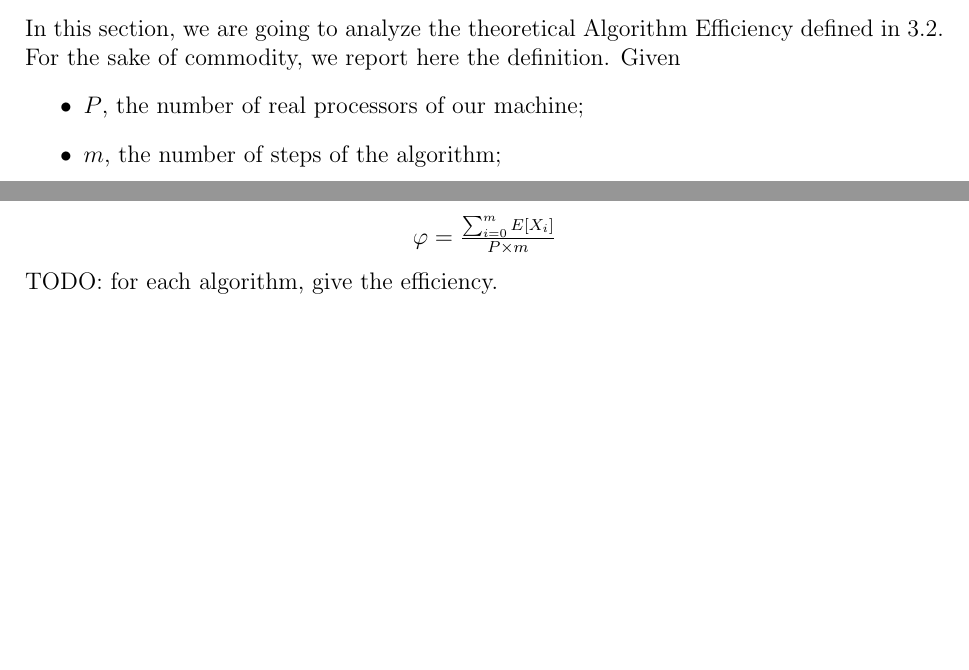
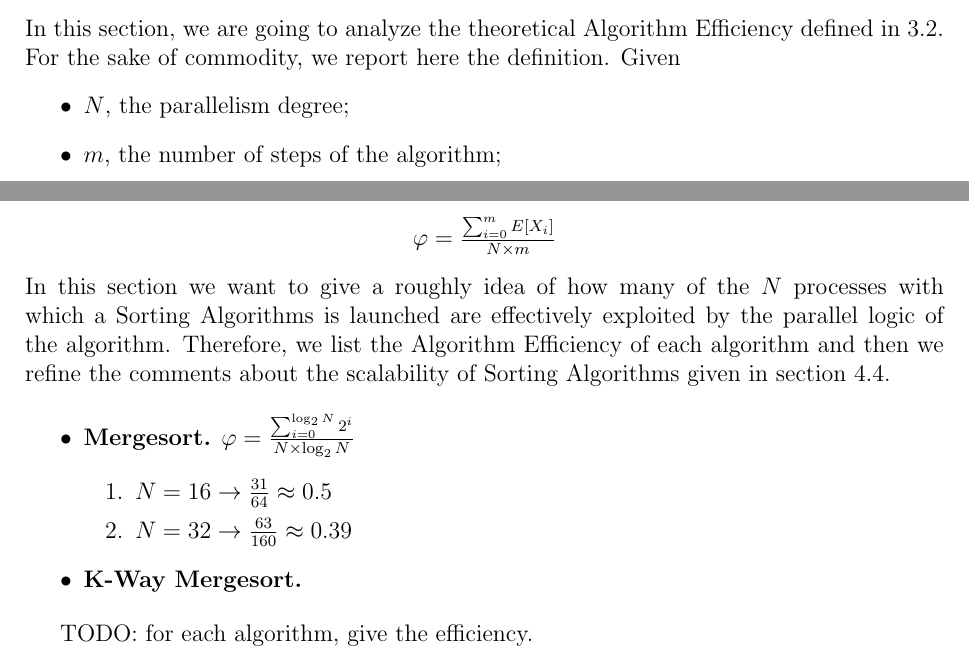
Before and after one commit to peoro/Parasort, a LaTeX document (report/Relazione.tex, which reads report/test_env.tex): two parts of pages 30 and 32 of 34, joined at a grey line, cut so that both start at the same text, the shorter picture padded with empty space. Compiled offline with pdfLaTeX.

Commit message:
Introduced Algorithm Efficiency of mergesort

```diff
--- a/report/test_env.tex
+++ b/report/test_env.tex
@@ -107,14 +107,28 @@ $\sharp$ MPI calls & MPI size ($\frac{L}{\sharp Sends}$ bytes)  & $T\_send$   &
 \subsection{Algorithms Efficiency}
 In this section, we are going to analyze the theoretical Algorithm Efficiency defined in~\ref{terminology}. For the sake of commodity, we report here the definition. Given
 \begin{itemize}
-\item $P$, the number of real processors of our machine;
+\item $N$, the parallelism degree;
 \item $m$, the number of steps of the algorithm;
-\item $X_i$, a random variable which counts the number of real processors that contribute to the calculation during the step $i$.
+\item $X_i$, a random variable which counts the number of active processes that contribute to the calculation during the step $i$.
 \end{itemize}
 We defined the Algorithm Efficiency $\varphi$ as:
 \begin{center}
-$\varphi = \frac{\sum_{i=0}^m E[X_i]}{P \times m} $
+$\varphi = \frac{\sum_{i=0}^m E[X_i]}{N \times m} $
 \end{center}
+In this section we want to give a roughly idea of how many of the $N$ processes with which a  Sorting Algorithms is launched are effectively exploited by the parallel logic of the algorithm. Therefore, we list the Algorithm Efficiency of each algorithm and then we refine the comments about the scalability of Sorting Algorithms given in section~\ref{performance-analysys}.
+
+\begin{itemize}
+\item \textbf{Mergesort.}
+$\varphi = \frac{\sum_{i=0}^{\log_2{N}} 2^i}{N \times \log_2{N}} $
+\begin{enumerate}
+\item $N = 16 \rightarrow \frac{31}{64} \approx 0.5$
+\item $N = 32 \rightarrow \frac{63}{160} \approx 0.39$
+\end{enumerate}
+
+\item \textbf{K-Way Mergesort.}
+
+\end{itemize}
+
 TODO: for each algorithm, give the efficiency.
 
 \subsection{Comparing the results}
```
Also changed, not shown: report/performance.tex (+1 -0 lines), report/terminology.tex (+3 -4 lines).
